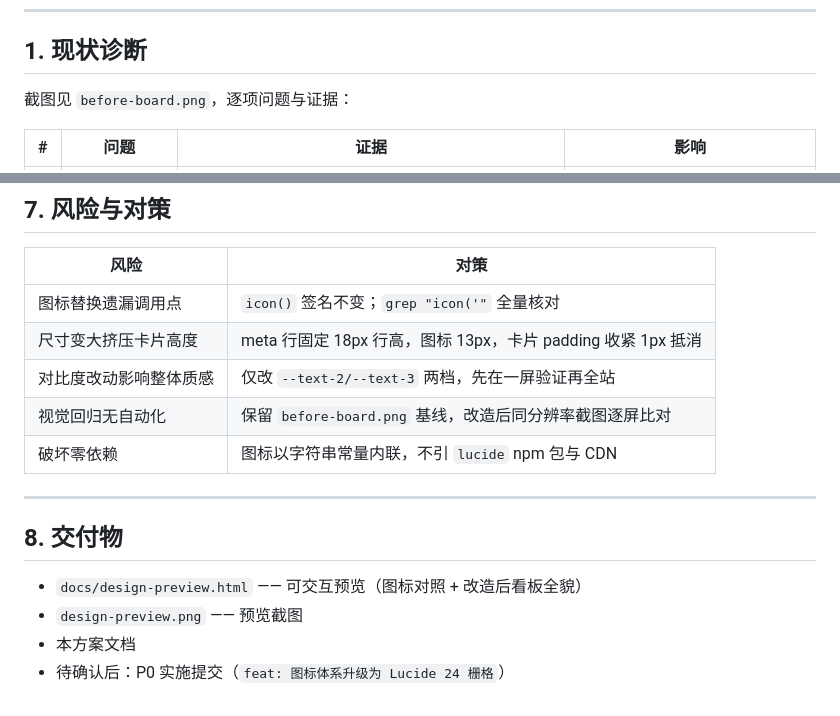
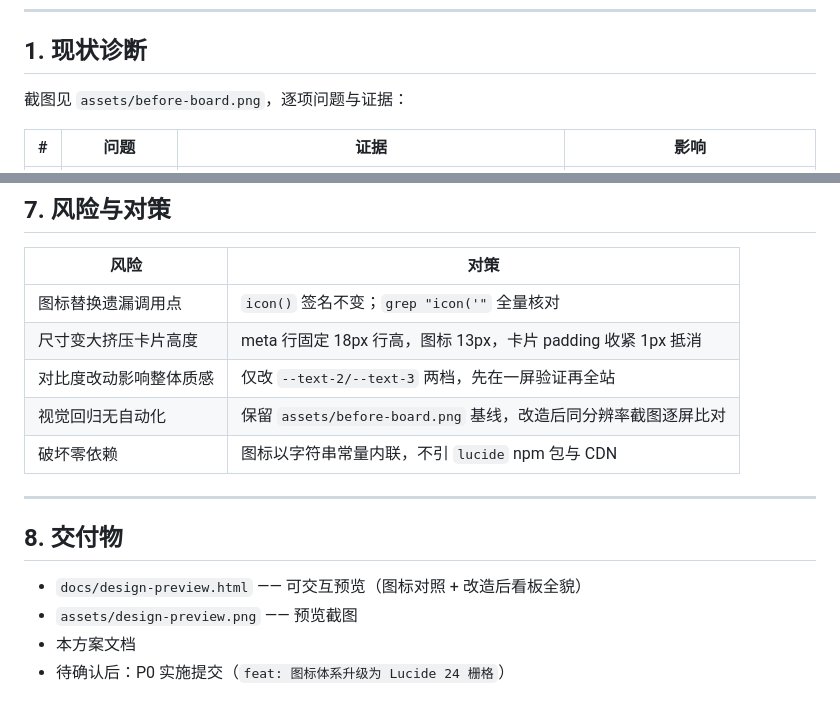
Before and after one commit to Shmming-86/pulse, a Markdown page: docs/DESIGN-REFRESH-PLAN.md, 2 parts joined by grey strips. GitHub-like rendering.

```diff
--- a/docs/DESIGN-REFRESH-PLAN.md
+++ b/docs/DESIGN-REFRESH-PLAN.md
@@ -7,7 +7,7 @@
 
 ## 1. 现状诊断
 
-截图见 `before-board.png`，逐项问题与证据：
+截图见 `assets/before-board.png`，逐项问题与证据：
 
 | # | 问题 | 证据 | 影响 |
 |---|---|---|---|
@@ -179,7 +179,7 @@
 | 图标替换遗漏调用点 | `icon()` 签名不变；`grep "icon('"` 全量核对 |
 | 尺寸变大挤压卡片高度 | meta 行固定 18px 行高，图标 13px，卡片 padding 收紧 1px 抵消 |
 | 对比度改动影响整体质感 | 仅改 `--text-2/--text-3` 两档，先在一屏验证再全站 |
-| 视觉回归无自动化 | 保留 `before-board.png` 基线，改造后同分辨率截图逐屏比对 |
+| 视觉回归无自动化 | 保留 `assets/before-board.png` 基线，改造后同分辨率截图逐屏比对 |
 | 破坏零依赖 | 图标以字符串常量内联，不引 `lucide` npm 包与 CDN |
 
 ---
@@ -187,6 +187,6 @@
 ## 8. 交付物
 
 - `docs/design-preview.html` —— 可交互预览（图标对照 + 改造后看板全貌）
-- `design-preview.png` —— 预览截图
+- `assets/design-preview.png` —— 预览截图
 - 本方案文档
 - 待确认后：P0 实施提交（`feat: 图标体系升级为 Lucide 24 栅格`）
```
Also changed, not shown: README.md (+50 -2 lines), docs/assets/before-board.png (added), docs/assets/board.png (added), docs/assets/design-preview.png (added), 4 other files.
